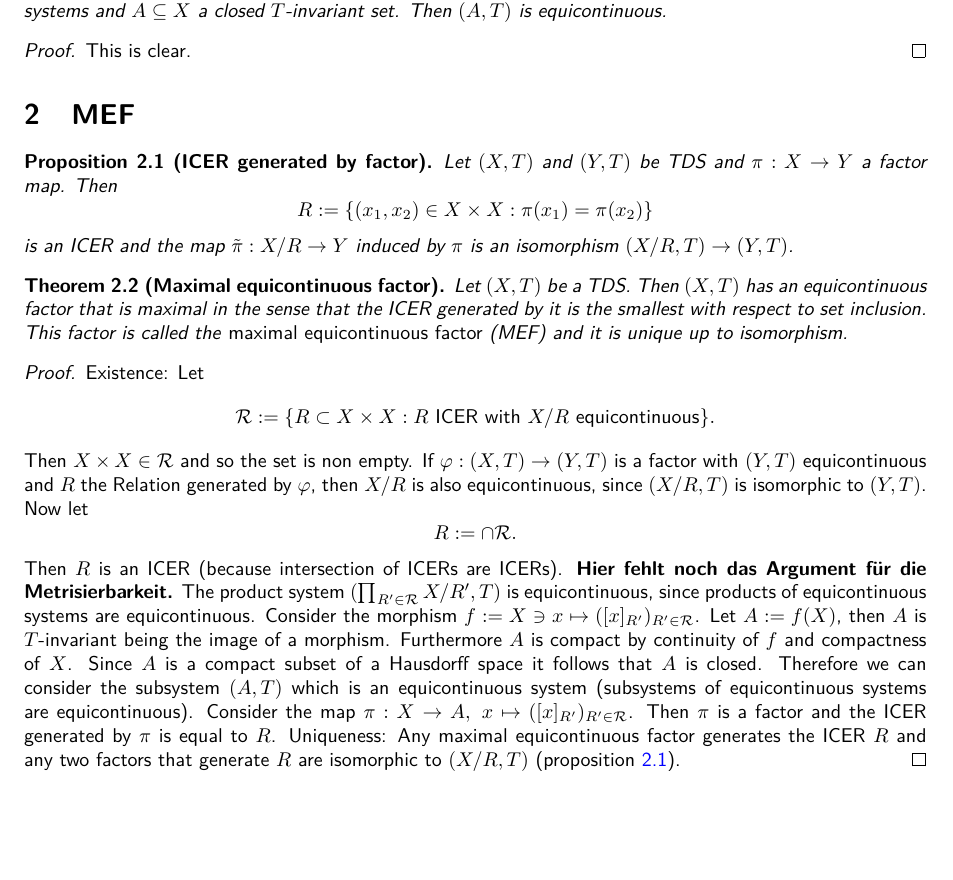
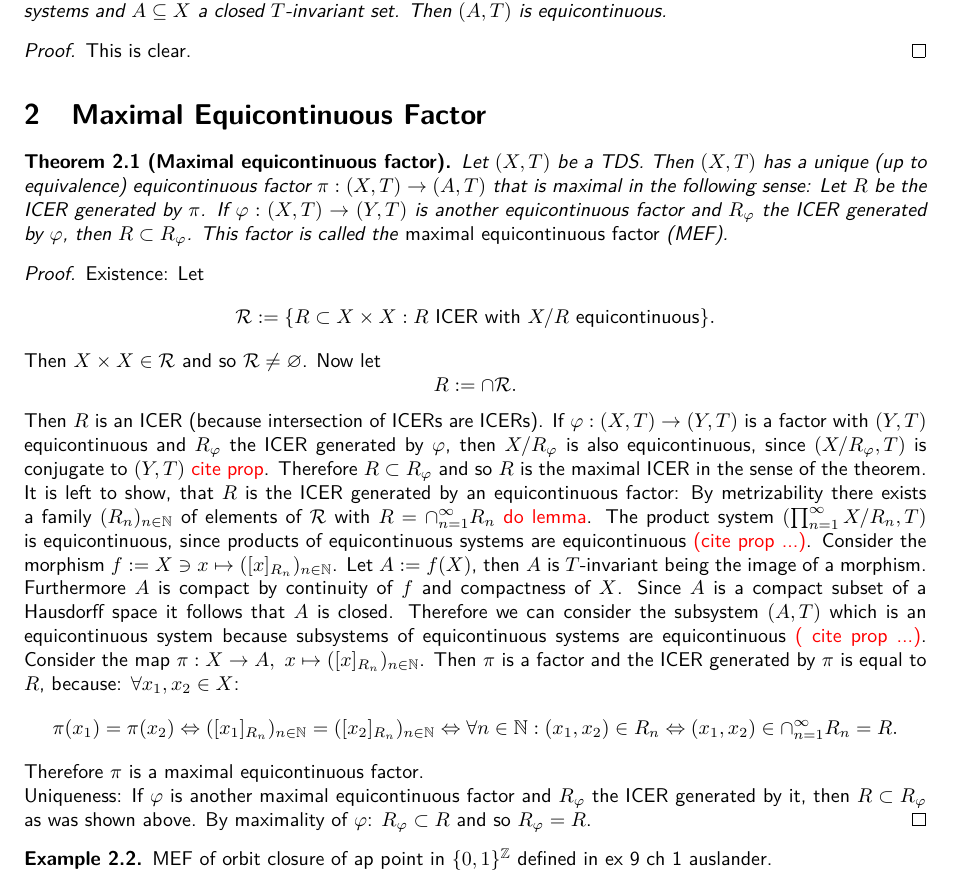
Before and after one commit to jd11111/isem-project, a LaTeX document (main.tex, which reads sections/mef.tex): part of page 4 of 5, cut so that both start at the same text, the shorter picture padded with empty space. Compiled offline with pdfLaTeX.

Commit message:
mef changes

```diff
--- a/sections/mef.tex
+++ b/sections/mef.tex
@@ -1,18 +1,11 @@
-\section{MEF}
-
-\begin{proposition}[ICER generated by factor]
-  \label{prop:icer2factor}
-  Let $(X,T)$ and $(Y,T)$ be TDS and $\pi : X \to Y$ a factor map.
-  Then
-  \begin{equation*}
-    R:= \{ (x_1,x_2)  \in X \times X :  \pi (x_1) = \pi(x_2) \}
-  \end{equation*}
-  is an ICER and the map $\tilde{\pi}: X / R \to Y$ induced by $\pi$ is an isomorphism $(X/R,T) \to (Y,T)$.
-\end{proposition}
+\section{Maximal Equicontinuous Factor}
 
 \begin{theorem}[Maximal equicontinuous factor]
   Let $(X,T)$ be a TDS.
-  Then $(X,T)$ has an equicontinuous factor that is maximal in the sense that the ICER generated by it is the smallest with respect to set inclusion. This factor is called the \emph{maximal equicontinuous factor} (MEF) and it is unique up to isomorphism.
+  Then $(X,T)$ has a unique (up to equivalence) equicontinuous factor $\pi : (X,T) \to (A,T)$ that is maximal in the following sense:
+  Let $R$ be the ICER generated by $\pi$.
+  If $\varphi : (X,T) \to (Y,T)$ is another equicontinuous factor and $R_\varphi$ the ICER generated by $\varphi$, then $R \subset R_\varphi$.
+  This factor is called the \emph{maximal equicontinuous factor} (MEF).
 \end{theorem}
 \begin{proof}
   Existence:
@@ -20,22 +13,36 @@
   \begin{equation*}
     \mathcal{R} := \{ R \subset X \times X : R \ \text{ICER with} \ X/R \ \text{equicontinuous}\}.
   \end{equation*}
-  Then $ X \times X \in \mathcal{R}$ and so the set is non empty.
-  If $\varphi : (X,T)\to (Y,T)$ is a factor with $(Y,T)$ equicontinuous and $R$ the Relation generated by $\varphi$, then $X/R$ is also equicontinuous, since $(X/R,T)$ is isomorphic to $(Y,T)$.
-  Now let
+  Then $ X \times X \in \mathcal{R}$ and so $\mathcal{R} \neq \varnothing$.
+    Now let
   \begin{equation*}
     R:= \cap \mathcal{R}.
   \end{equation*}
   Then $R$ is an ICER (because intersection of ICERs are ICERs).
-  \textbf{Hier fehlt noch das Argument für die Metrisierbarkeit.}
-  The product system $(\prod_{R^\prime \in \mathcal{R}} X/R^\prime,T)$ is equicontinuous, since products of equicontinuous systems are equicontinuous.
-Consider the morphism $f:= X \ni x  \mapsto ([x]_{R^\prime})_{R^\prime \in \mathcal{R}}$.
+  If $\varphi : (X,T)\to (Y,T)$ is a factor with $(Y,T)$ equicontinuous and $R_\varphi$ the ICER generated by $\varphi$, then $X/R_\varphi$ is also equicontinuous, since $(X/R_\varphi,T)$ is conjugate to $(Y,T)$ {\color{red} cite prop}.
+  Therefore $R \subset R_\varphi$ and so $R$ is the maximal ICER in the sense of the theorem.\\
+  It is left to show, that $R$ is the ICER generated by an equicontinuous factor:
+  By metrizability there exists a family $(R_n)_{n\in\mathbb{N}}$ of elements of $\mathcal{R}$ with
+  $R = \cap_{n=1}^\infty R_n$ {\color{red} do lemma}.
+  The product system $(\prod_{n=1}^\infty X/R_n,T)$ is equicontinuous, since products of equicontinuous systems are equicontinuous {\color{red}(cite prop ...)}.
+  Consider the morphism $f:= X \ni x  \mapsto ([x]_{R_n})_{n \in \mathbb{N}}$.
   Let $A:= f(X)$, then $A$ is $T$-invariant being the image of a morphism.
   Furthermore $A$ is compact by continuity of $f$ and compactness of $X$.
   Since $A$ is a compact subset of a Hausdorff space it follows that $A$ is closed.
-  Therefore we can consider the subsystem $(A,T)$ which is an equicontinuous system (subsystems of equicontinuous systems are equicontinuous).
-  Consider the map $\pi: X \to  A , \  x  \mapsto ([x]_{R^\prime})_{R^\prime \in \mathcal{R}}$.
-  Then $\pi$ is a factor and the ICER generated by $\pi$ is equal to $R$.
+  Therefore we can consider the subsystem $(A,T)$ which is an equicontinuous system because subsystems of equicontinuous systems are equicontinuous {\color{red}( cite prop ...)}.
+  Consider the map $\pi: X \to  A , \  x  \mapsto ([x]_{R_n})_{n \in \mathbb{N}}$.
+  Then $\pi$ is a factor and the ICER generated by $\pi$ is equal to $R$, because: $\forall x_1,x_2 \in X$:
+  \begin{equation*}
+    \pi(x_1) = \pi (x_2) \Leftrightarrow ([x_1]_{R_n})_{n\in \mathbb{N}} = ([x_2]_{R_n})_{n\in \mathbb{N}}
+    \Leftrightarrow \forall n \in \mathbb{N} : (x_1, x_2 ) \in R_n
+    \Leftrightarrow (x_1,x_2) \in \cap_{n=1}^\infty R_n = R.
+  \end{equation*}
+  Therefore $\pi$ is a maximal equicontinuous factor.\\
   Uniqueness:
-  Any maximal equicontinuous factor generates the ICER $R$ and any two factors that generate $R$ are isomorphic to $(X/R,T)$ (proposition \ref{prop:icer2factor}).
+  If $\varphi$ is another maximal equicontinuous factor and $R_\varphi$ the ICER generated by it, then $R \subset R_\varphi$ as was shown above.
+  By maximality of $\varphi$: $R_\varphi \subset R$ and so $R_\varphi = R$.
 \end{proof}
+
+\begin{example}
+  MEF of orbit closure of ap point in $\{0,1\}^\mathbb{Z}$ defined in ex 9 ch 1 auslander.
+\end{example}
```
